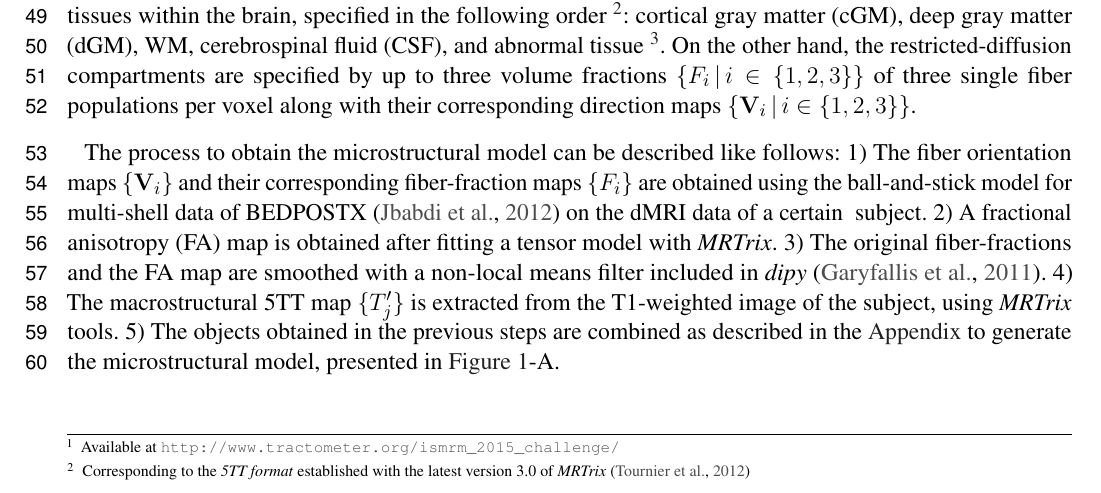
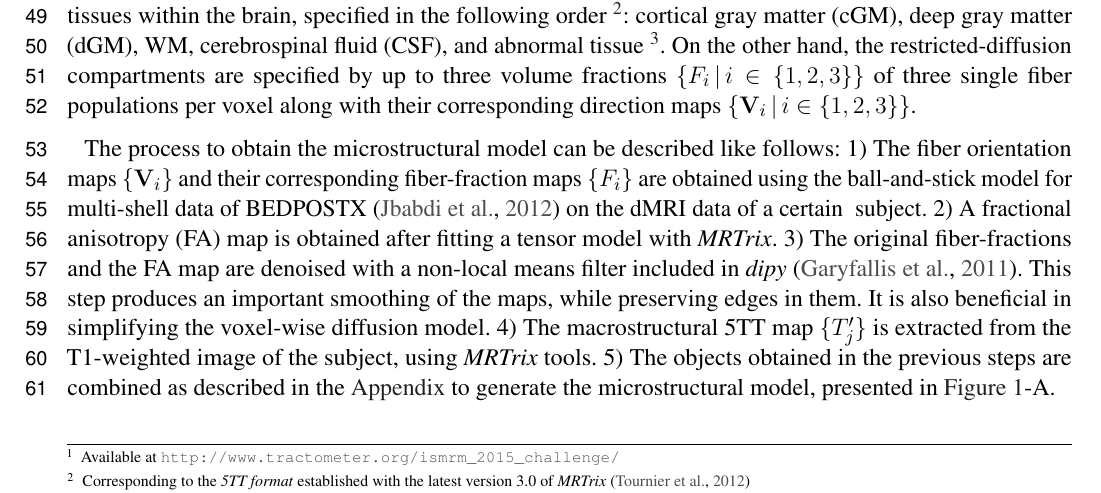
Before and after one commit to oesteban/diffantom, a LaTeX document (paper/main.tex): part of page 2 of 10, cut so that both start at the same text. Compiled offline with pdfLaTeX.

Commit message:
say denoising is important. close #24

```diff
--- a/paper/main.tex
+++ b/paper/main.tex
@@ -153,8 +153,10 @@ The process to obtain the microstructural model can be described like follows:
   obtained using the ball-and-stick model for multi-shell data of BEDPOSTX \citep{jbabdi_modelbased_2012}
   on the \gls*{dmri} data of a certain \gls*{hcp} subject.
 2) A \gls*{fa} map is obtained after fitting a tensor model with \emph{MRTrix}.
-3) The original fiber-fractions and the \gls*{fa} map are smoothed with a non-local means filter included
+3) The original fiber-fractions and the \gls*{fa} map are denoised with a non-local means filter included
   in \emph{dipy} \citep{garyfallis_dipy_2011}.
+This step produces an important smoothing of the maps, while preserving edges in them.
+It is also beneficial in simplifying the voxel-wise diffusion model.
 4) The macrostructural 5TT map $\{T'_j\}$ is extracted from the \acrlong*{t1} image of the subject, using \emph{MRTrix} tools.
 5) The objects obtained in the previous steps are combined as described in the \nameref{sec:appendix} to generate the
   microstructural model, presented in \autoref{fig:figure1}-A.
```
